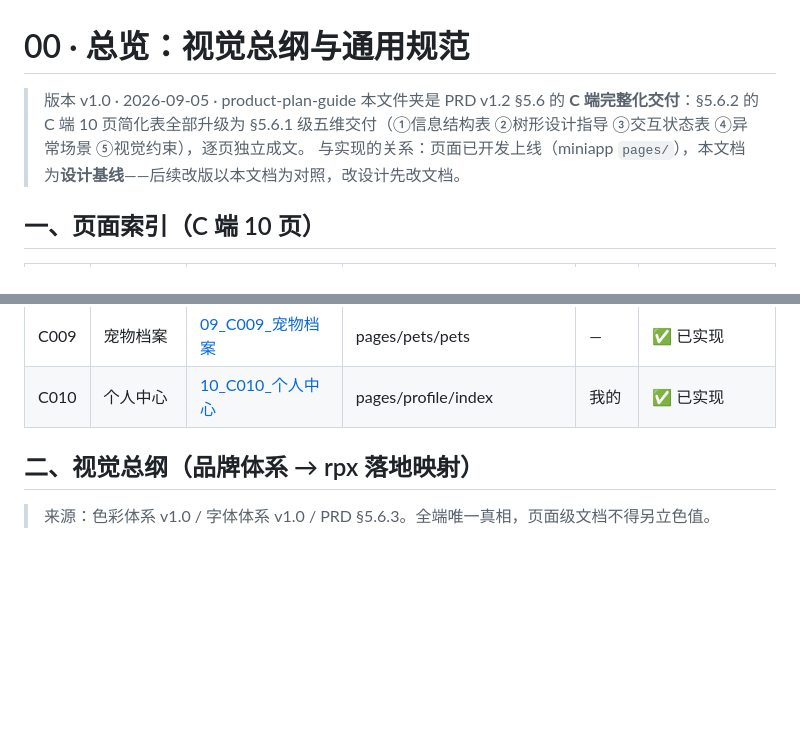
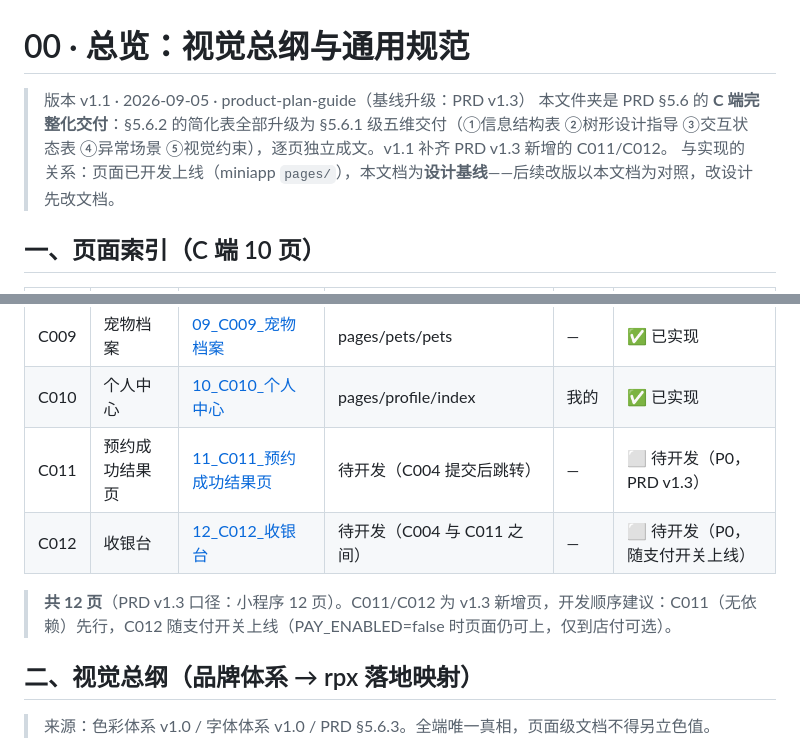
Before and after one commit to genapohub/pet-xiaoman, a Markdown page: 01-产品文档/C端小程序功能页面设计指导/00_总览_视觉总纲与通用规范_v1.0.md, 2 parts joined by grey strips. Rendered like a GitHub page; blank space fills up the shorter version.

```diff
--- a/01-产品文档/C端小程序功能页面设计指导/00_总览_视觉总纲与通用规范_v1.0.md
+++ b/01-产品文档/C端小程序功能页面设计指导/00_总览_视觉总纲与通用规范_v1.0.md
@@ -1,7 +1,7 @@
 # 00 · 总览：视觉总纲与通用规范
 
-> 版本 v1.0 · 2026-09-05 · product-plan-guide
-> 本文件夹是 PRD v1.2 §5.6 的 **C 端完整化交付**：§5.6.2 的 C 端 10 页简化表全部升级为 §5.6.1 级五维交付（①信息结构表 ②树形设计指导 ③交互状态表 ④异常场景 ⑤视觉约束），逐页独立成文。
+> 版本 v1.1 · 2026-09-05 · product-plan-guide（基线升级：PRD v1.3）
+> 本文件夹是 PRD §5.6 的 **C 端完整化交付**：§5.6.2 的简化表全部升级为 §5.6.1 级五维交付（①信息结构表 ②树形设计指导 ③交互状态表 ④异常场景 ⑤视觉约束），逐页独立成文。v1.1 补齐 PRD v1.3 新增的 C011/C012。
 > 与实现的关系：页面已开发上线（miniapp `pages/`），本文档为**设计基线**——后续改版以本文档为对照，改设计先改文档。
 
 ## 一、页面索引（C 端 10 页）
@@ -18,6 +18,10 @@
 | C008 | 骨灰寄存查询 | [08_C008_骨灰寄存查询](./08_C008_骨灰寄存查询_v1.0.md) | pages/boarding-query/query | — | ✅ 已实现 |
 | C009 | 宠物档案 | [09_C009_宠物档案](./09_C009_宠物档案_v1.0.md) | pages/pets/pets | — | ✅ 已实现 |
 | C010 | 个人中心 | [10_C010_个人中心](./10_C010_个人中心_v1.0.md) | pages/profile/index | 我的 | ✅ 已实现 |
+| C011 | 预约成功结果页 | [11_C011_预约成功结果页](./11_C011_预约成功结果页_v1.0.md) | 待开发（C004 提交后跳转） | — | ⬜ 待开发（P0，PRD v1.3） |
+| C012 | 收银台 | [12_C012_收银台](./12_C012_收银台_v1.0.md) | 待开发（C004 与 C011 之间） | — | ⬜ 待开发（P0，随支付开关上线） |
+
+> **共 12 页**（PRD v1.3 口径：小程序 12 页）。C011/C012 为 v1.3 新增页，开发顺序建议：C011（无依赖）先行，C012 随支付开关上线（PAY_ENABLED=false 时页面仍可上，仅到店付可选）。
 
 ## 二、视觉总纲（品牌体系 → rpx 落地映射）
 
```
Also changed, not shown: 01-产品文档/C端小程序功能页面设计指导/11_C011_预约成功结果页_v1.0.md (added, +55 -0 lines), 01-产品文档/C端小程序功能页面设计指导/12_C012_收银台_v1.0.md (added, +58 -0 lines).
